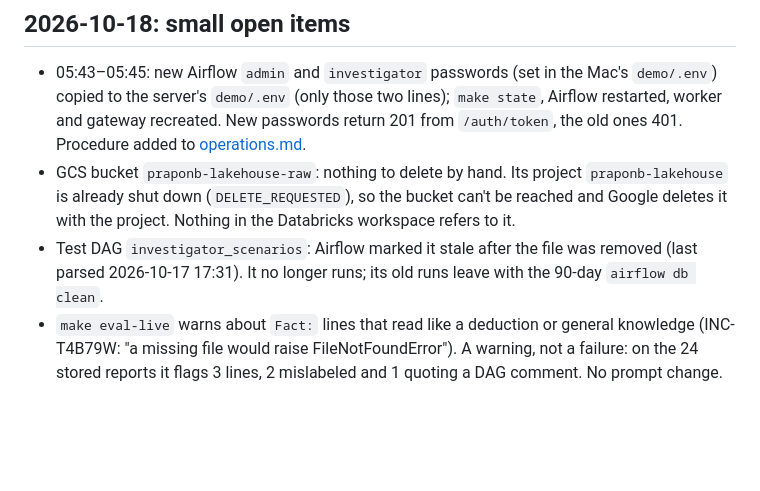
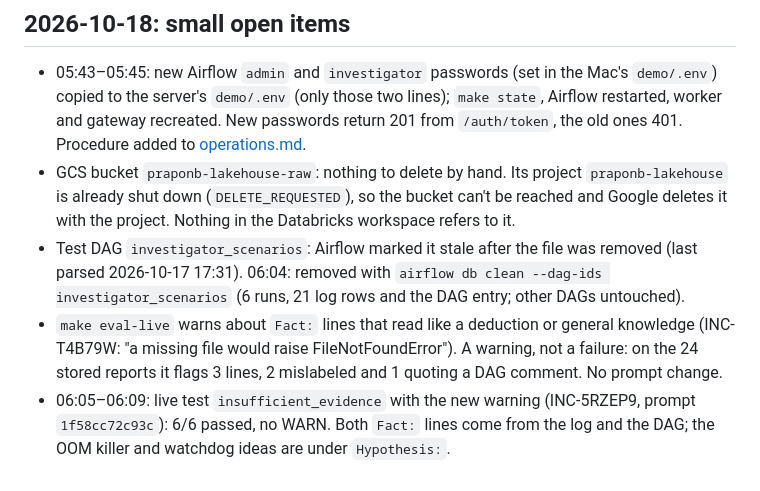
Before and after one commit to praponb/OpenClaw-Line, a Markdown page: docs/changelog.md, the part around the change. Drawn GitHub-style; blank space fills up the shorter version.

```diff
--- a/docs/changelog.md
+++ b/docs/changelog.md
@@ -92,5 +92,6 @@ The first workspace (`8259562386951628.8`) was deleted, and the dashboard showed
 
 - 05:43–05:45: new Airflow `admin` and `investigator` passwords (set in the Mac's `demo/.env`) copied to the server's `demo/.env` (only those two lines); `make state`, Airflow restarted, worker and gateway recreated. New passwords return 201 from `/auth/token`, the old ones 401. Procedure added to [operations.md](operations.md#everyday-operations).
 - GCS bucket `praponb-lakehouse-raw`: nothing to delete by hand. Its project `praponb-lakehouse` is already shut down (`DELETE_REQUESTED`), so the bucket can't be reached and Google deletes it with the project. Nothing in the Databricks workspace refers to it.
-- Test DAG `investigator_scenarios`: Airflow marked it stale after the file was removed (last parsed 2026-10-17 17:31). It no longer runs; its old runs leave with the 90-day `airflow db clean`.
+- Test DAG `investigator_scenarios`: Airflow marked it stale after the file was removed (last parsed 2026-10-17 17:31). 06:04: removed with `airflow db clean --dag-ids investigator_scenarios` (6 runs, 21 log rows and the DAG entry; other DAGs untouched).
 - `make eval-live` warns about `Fact:` lines that read like a deduction or general knowledge (INC-T4B79W: "a missing file would raise FileNotFoundError"). A warning, not a failure: on the 24 stored reports it flags 3 lines, 2 mislabeled and 1 quoting a DAG comment. No prompt change.
+- 06:05–06:09: live test `insufficient_evidence` with the new warning (INC-5RZEP9, prompt `1f58cc72c93c`): 6/6 passed, no WARN. Both `Fact:` lines come from the log and the DAG; the OOM killer and watchdog ideas are under `Hypothesis:`.
```
Also changed, not shown: docs/operations.md (+2 -1 lines).
